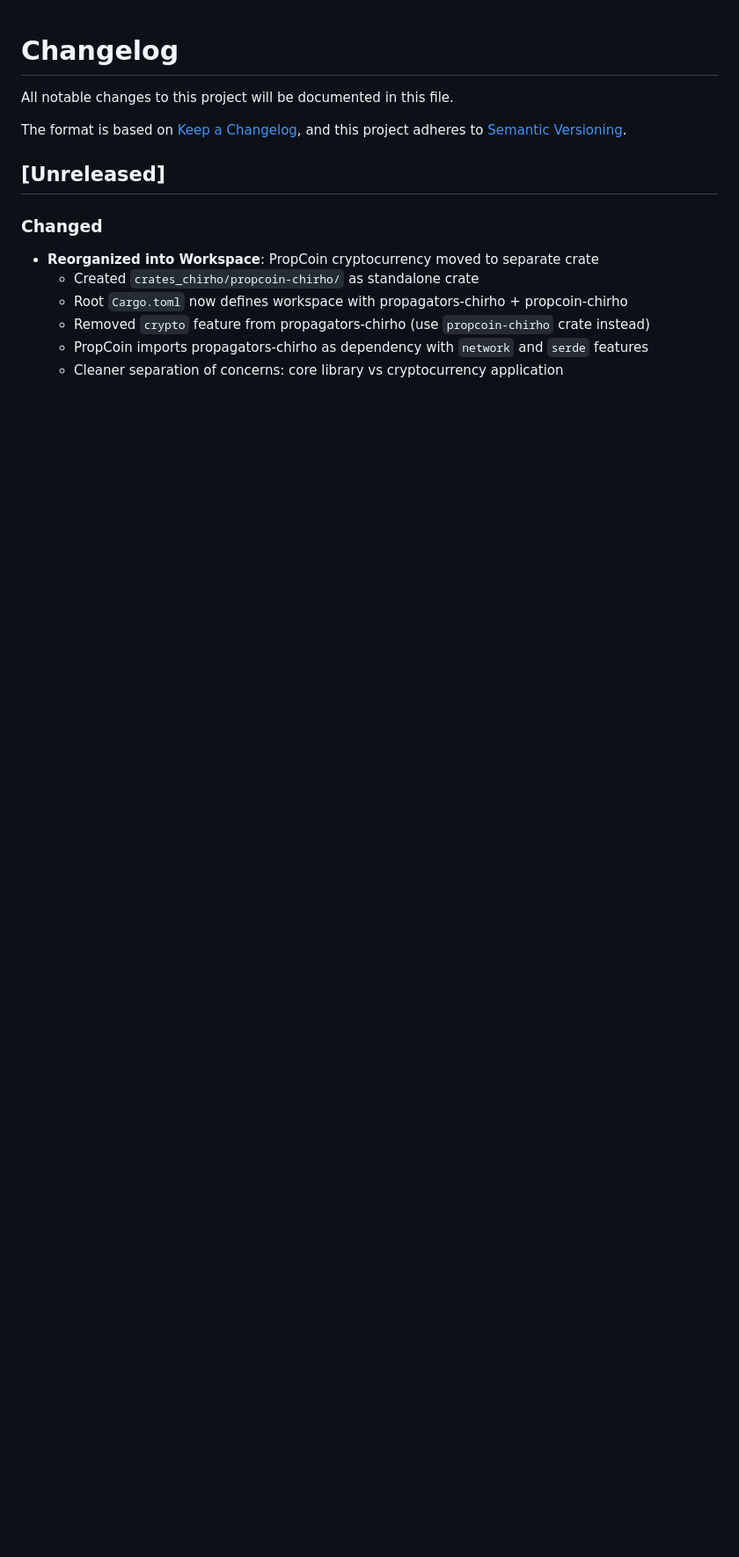
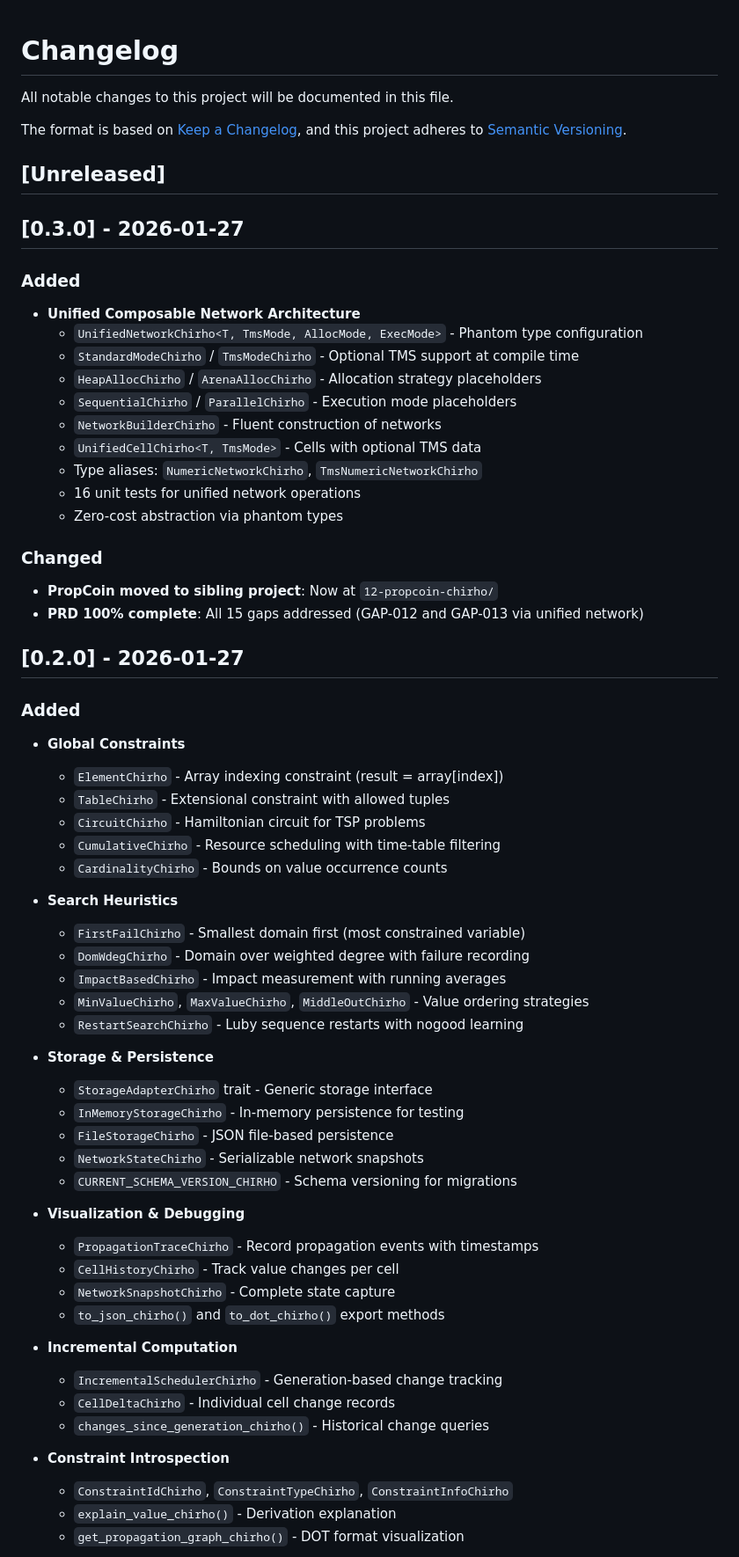
Before and after one commit to loveJesus/propagators-chirho, a Markdown page: CHANGELOG.md, the part around one of its changes. Shown at 88% size. Drawn GitHub-style; blank space fills up the shorter version.

Commit message:
Update CHANGELOG for v0.2.0 and v0.3.0
Documents all major features added:
- v0.2.0: Global constraints, search heuristics, storage, visualization
- v0.3.0: Unified composable network architecture

Co-Authored-By: Claude Opus 4.5 <noreply@anthropic.com>

```diff
--- a/CHANGELOG.md
+++ b/CHANGELOG.md
@@ -11,11 +11,64 @@ and this project adheres to [Semantic Versioning](https://semver.org/spec/v2.0.0
 
 ## [Unreleased]
 
+## [0.3.0] - 2026-01-27
+
+### Added
+
+- **Unified Composable Network Architecture**
+  - `UnifiedNetworkChirho<T, TmsMode, AllocMode, ExecMode>` - Phantom type configuration
+  - `StandardModeChirho` / `TmsModeChirho` - Optional TMS support at compile time
+  - `HeapAllocChirho` / `ArenaAllocChirho` - Allocation strategy placeholders
+  - `SequentialChirho` / `ParallelChirho` - Execution mode placeholders
+  - `NetworkBuilderChirho` - Fluent construction of networks
+  - `UnifiedCellChirho<T, TmsMode>` - Cells with optional TMS data
+  - Type aliases: `NumericNetworkChirho`, `TmsNumericNetworkChirho`
+  - 16 unit tests for unified network operations
+  - Zero-cost abstraction via phantom types
+
 ### Changed
 
-- **Reorganized into Workspace**: PropCoin cryptocurrency moved to separate crate
-  - Created `crates_chirho/propcoin-chirho/` as standalone crate
-  - Root `Cargo.toml` now defines workspace with propagators-chirho + propcoin-chirho
-  - Removed `crypto` feature from propagators-chirho (use `propcoin-chirho` crate instead)
-  - PropCoin imports propagators-chirho as dependency with `network` and `serde` features
-  - Cleaner separation of concerns: core library vs cryptocurrency application
+- **PropCoin moved to sibling project**: Now at `12-propcoin-chirho/`
+- **PRD 100% complete**: All 15 gaps addressed (GAP-012 and GAP-013 via unified network)
+
+## [0.2.0] - 2026-01-27
+
+### Added
+
+- **Global Constraints**
+  - `ElementChirho` - Array indexing constraint (result = array[index])
+  - `TableChirho` - Extensional constraint with allowed tuples
+  - `CircuitChirho` - Hamiltonian circuit for TSP problems
+  - `CumulativeChirho` - Resource scheduling with time-table filtering
+  - `CardinalityChirho` - Bounds on value occurrence counts
+
+- **Search Heuristics**
+  - `FirstFailChirho` - Smallest domain first (most constrained variable)
+  - `DomWdegChirho` - Domain over weighted degree with failure recording
+  - `ImpactBasedChirho` - Impact measurement with running averages
+  - `MinValueChirho`, `MaxValueChirho`, `MiddleOutChirho` - Value ordering strategies
+  - `RestartSearchChirho` - Luby sequence restarts with nogood learning
+
+- **Storage & Persistence**
+  - `StorageAdapterChirho` trait - Generic storage interface
+  - `InMemoryStorageChirho` - In-memory persistence for testing
+  - `FileStorageChirho` - JSON file-based persistence
+  - `NetworkStateChirho` - Serializable network snapshots
+  - `CURRENT_SCHEMA_VERSION_CHIRHO` - Schema versioning for migrations
+
+- **Visualization & Debugging**
+  - `PropagationTraceChirho` - Record propagation events with timestamps
+  - `CellHistoryChirho` - Track value changes per cell
+  - `NetworkSnapshotChirho` - Complete state capture
+  - `to_json_chirho()` and `to_dot_chirho()` export methods
+
+- **Incremental Computation**
+  - `IncrementalSchedulerChirho` - Generation-based change tracking
+  - `CellDeltaChirho` - Individual cell change records
+  - `changes_since_generation_chirho()` - Historical change queries
+
+- **Constraint Introspection**
+  - `ConstraintIdChirho`, `ConstraintTypeChirho`, `ConstraintInfoChirho`
+  - `explain_value_chirho()` - Derivation explanation
+  - `get_propagation_graph_chirho()` - DOT format visualization
+
```
Also changed, not shown: other parts of CHANGELOG.md (+13 -0 lines).
